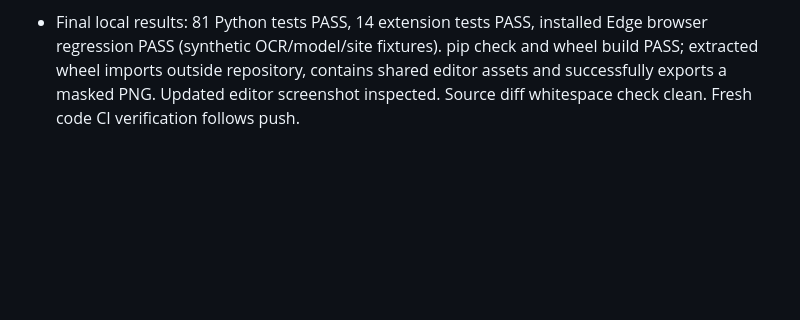
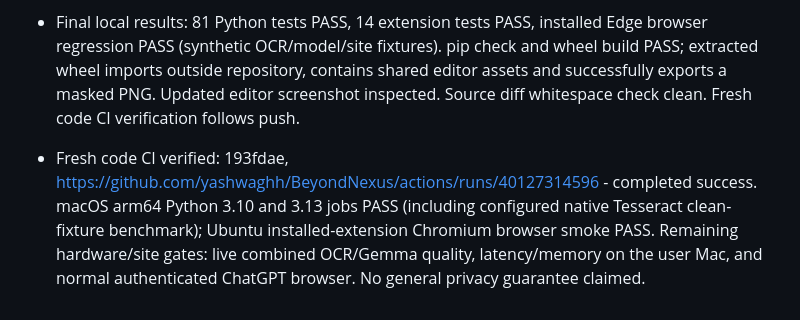
Before and after one commit to yashwaghh/BeyondNexus, a Markdown page: PROGRESS.md, the part around the change. GitHub-like rendering; blank space fills up the shorter version.

Commit message:
Record successful macOS and browser refinement CI

```diff
--- a/PROGRESS.md
+++ b/PROGRESS.md
@@ -220,3 +220,5 @@
 - 2026-10-24T19:52:45+00:00 | Validation agent | PASS | files=46/46, tests=81; live text/vision model and external integrations unverified.
 
 - Final local results: 81 Python tests PASS, 14 extension tests PASS, installed Edge browser regression PASS (synthetic OCR/model/site fixtures). pip check and wheel build PASS; extracted wheel imports outside repository, contains shared editor assets and successfully exports a masked PNG. Updated editor screenshot inspected. Source diff whitespace check clean. Fresh code CI verification follows push.
+
+- Fresh code CI verified: 193fdae, https://github.com/yashwaghh/BeyondNexus/actions/runs/40127314596 - completed success. macOS arm64 Python 3.10 and 3.13 jobs PASS (including configured native Tesseract clean-fixture benchmark); Ubuntu installed-extension Chromium browser smoke PASS. Remaining hardware/site gates: live combined OCR/Gemma quality, latency/memory on the user Mac, and normal authenticated ChatGPT browser. No general privacy guarantee claimed.
```
